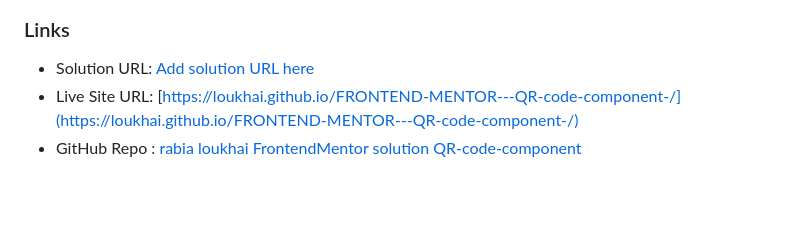
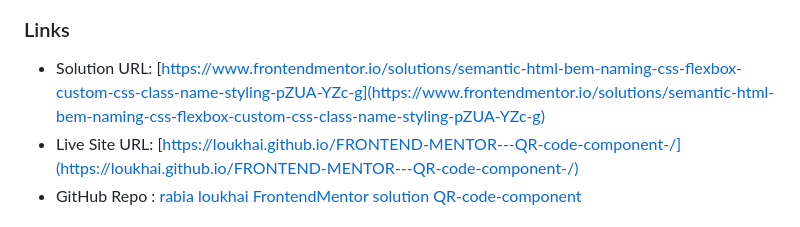
Before and after one commit to Loukhai/FRONTEND-MENTOR---QR-code-component-, a Markdown page: README-template.md, the part around the change. Rendered like a GitHub page; blank space fills up the shorter version.

Commit message:
README, adding page solution

```diff
--- a/README-template.md
+++ b/README-template.md
@@ -27,7 +27,7 @@ This is a solution to the [QR code component challenge on Frontend Mentor](https
 
 ### Links
 
-- Solution URL: [Add solution URL here](https://your-solution-url.com)
+- Solution URL: [https://www.frontendmentor.io/solutions/semantic-html-bem-naming-css-flexbox-custom-css-class-name-styling-pZUA-YZc-g](https://www.frontendmentor.io/solutions/semantic-html-bem-naming-css-flexbox-custom-css-class-name-styling-pZUA-YZc-g)
 - Live Site URL: [https://loukhai.github.io/FRONTEND-MENTOR---QR-code-component-/](https://loukhai.github.io/FRONTEND-MENTOR---QR-code-component-/)
 - GitHub Repo : [rabia loukhai FrontendMentor solution QR-code-component](https://github.com/Loukhai/FRONTEND-MENTOR---QR-code-component-)
 
```
